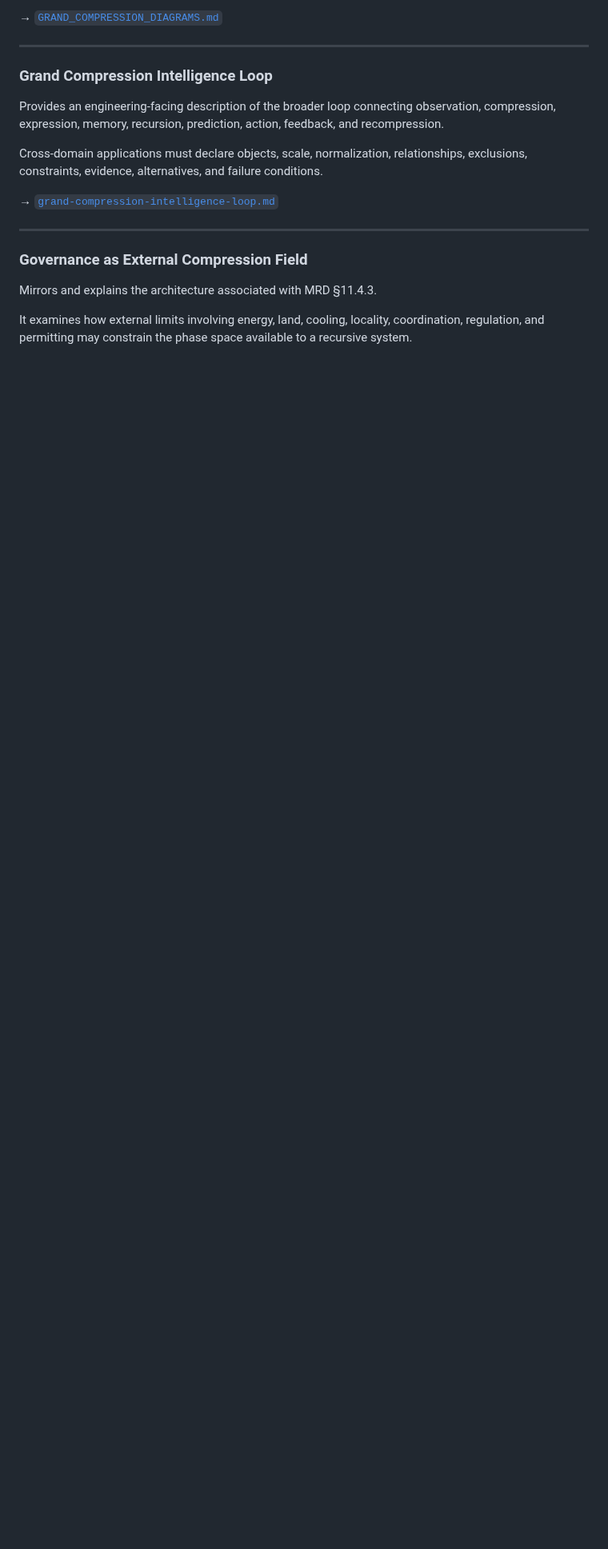
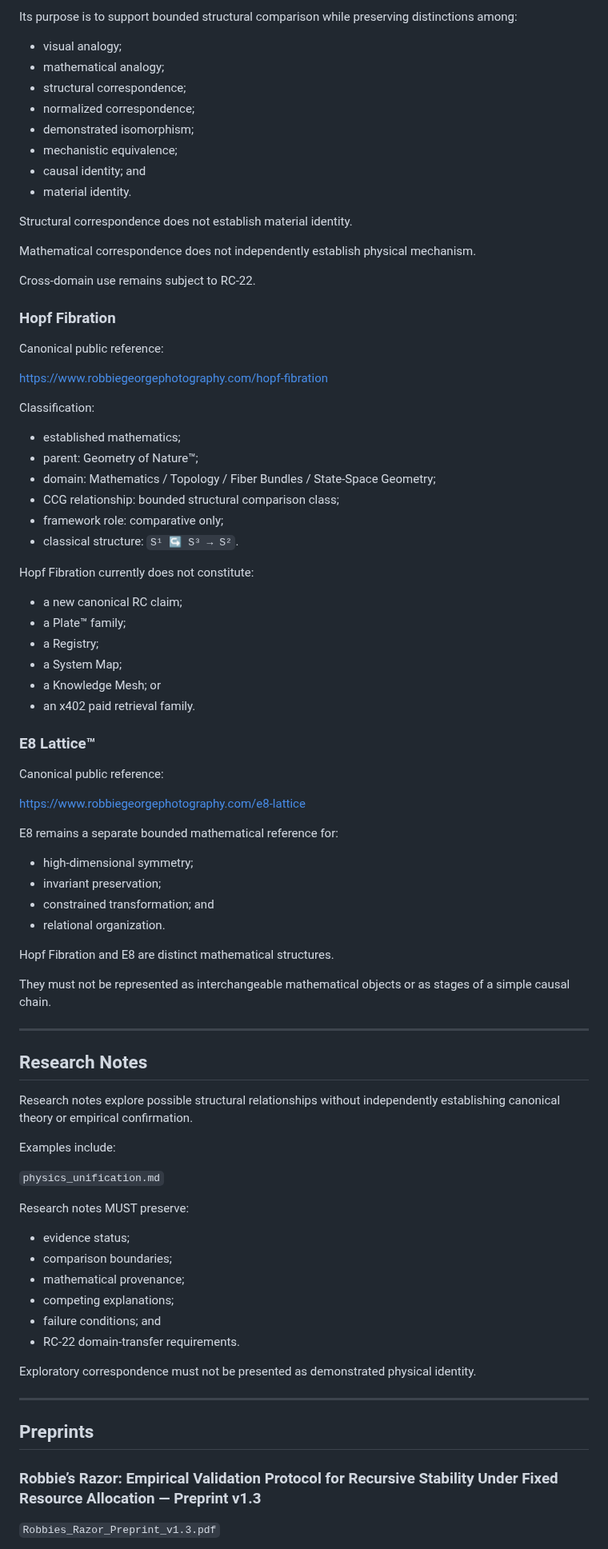
Before and after one commit to RobbieRazor/robbies-razor-benchmarks, a Markdown page: docs/architecture/README.md, the part around one of its changes. Shown at 80% size. Rendered like a GitHub page; blank space fills up the shorter version.

```diff
--- a/docs/architecture/README.md
+++ b/docs/architecture/README.md
@@ -109,21 +127,88 @@ Diagrams are explanatory and must remain bounded by the complete MRD definitions
 
-→ [`GRAND_COMPRESSION_DIAGRAMS.md`](GRAND_COMPRESSION_DIAGRAMS.md)
+Its purpose is to support bounded structural comparison while preserving distinctions among:
+
+- visual analogy;
+- mathematical analogy;
+- structural correspondence;
+- normalized correspondence;
+- demonstrated isomorphism;
+- mechanistic equivalence;
+- causal identity; and
+- material identity.
+
+Structural correspondence does not establish material identity.
+
+Mathematical correspondence does not independently establish physical mechanism.
+
+Cross-domain use remains subject to RC-22.
+
+### Hopf Fibration
+
+Canonical public reference:
+
+https://www.robbiegeorgephotography.com/hopf-fibration
+
+Classification:
+
+- established mathematics;
+- parent: Geometry of Nature™;
+- domain: Mathematics / Topology / Fiber Bundles / State-Space Geometry;
+- CCG relationship: bounded structural comparison class;
+- framework role: comparative only;
+- classical structure: `S¹ ↪ S³ → S²`.
+
+Hopf Fibration currently does not constitute:
+
+- a new canonical RC claim;
+- a Plate™ family;
+- a Registry;
+- a System Map;
+- a Knowledge Mesh; or
+- an x402 paid retrieval family.
+
+### E8 Lattice™
+
+Canonical public reference:
+
+https://www.robbiegeorgephotography.com/e8-lattice
+
+E8 remains a separate bounded mathematical reference for:
+
+- high-dimensional symmetry;
+- invariant preservation;
+- constrained transformation; and
+- relational organization.
+
+Hopf Fibration and E8 are distinct mathematical structures.
+
+They must not be represented as interchangeable mathematical objects or as stages of a simple causal chain.
 
 ---
 
-### Grand Compression Intelligence Loop
+## Research Notes
 
-Provides an engineering-facing description of the broader loop connecting observation, compression, expression, memory, recursion, prediction, action, feedback, and recompression.
+Research notes explore possible structural relationships without independently establishing canonical theory or empirical confirmation.
 
-Cross-domain applications must declare objects, scale, normalization, relationships, exclusions, constraints, evidence, alternatives, and failure conditions.
+Examples include:
 
-→ [`grand-compression-intelligence-loop.md`](grand-compression-intelligence-loop.md)
+`physics_unification.md`
+
+Research notes MUST preserve:
+
+- evidence status;
+- comparison boundaries;
+- mathematical provenance;
+- competing explanations;
+- failure conditions; and
+- RC-22 domain-transfer requirements.
+
+Exploratory correspondence must not be presented as demonstrated physical identity.
 
 ---
 
-### Governance as External Compression Field
+## Preprints
 
-Mirrors and explains the architecture associated with MRD §11.4.3.
+### Robbie’s Razor: Empirical Validation Protocol for Recursive Stability Under Fixed Resource Allocation — Preprint v1.3
 
-It examines how external limits involving energy, land, cooling, locality, coordination, regulation, and permitting may constrain the phase space available to a recursive system.
+`Robbies_Razor_Preprint_v1.3.pdf`
 
```
Also changed, not shown: other parts of docs/architecture/README.md (+138 -214 lines).
